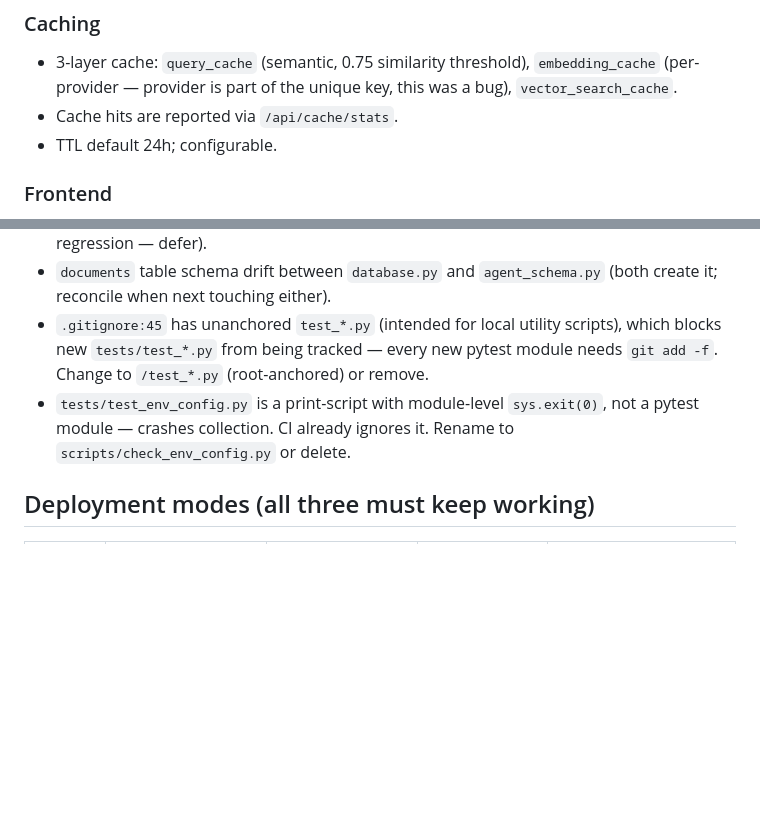
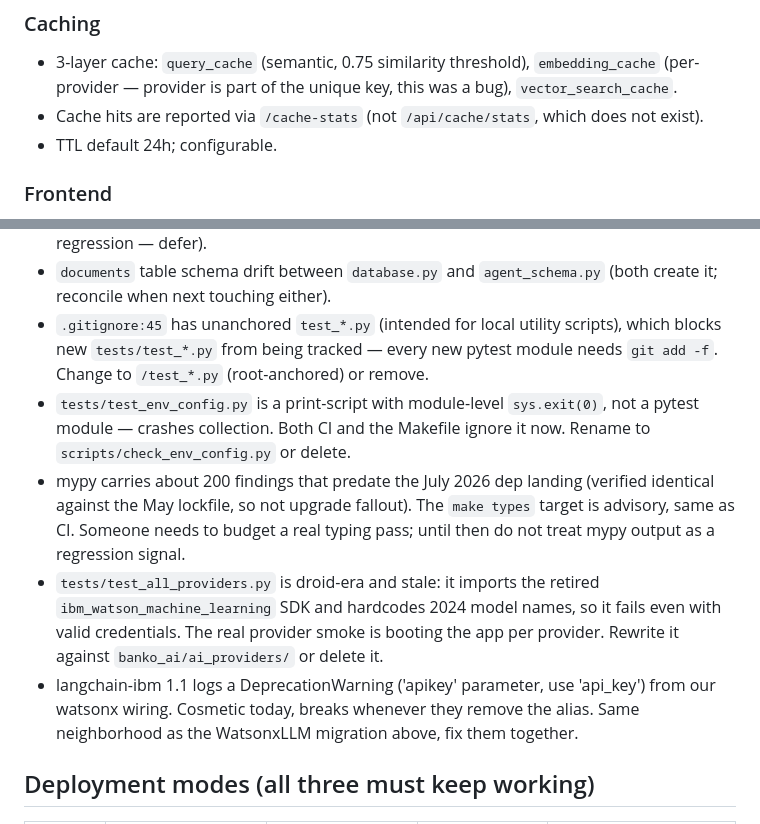
Before and after one commit to cockroachlabs-field/banko-ai-assistant-rag-demo, a Markdown page: CLAUDE.md, 2 parts joined by grey strips. Rendered like a GitHub page; blank space fills up the shorter version.

```diff
--- a/CLAUDE.md
+++ b/CLAUDE.md
@@ -103,7 +103,7 @@ These come from prior development pain (mostly from droid sessions Feb-Apr 2026)
 ### Caching
 
 - 3-layer cache: `query_cache` (semantic, 0.75 similarity threshold), `embedding_cache` (per-provider — provider is part of the unique key, this was a bug), `vector_search_cache`.
-- Cache hits are reported via `/api/cache/stats`.
+- Cache hits are reported via `/cache-stats` (not `/api/cache/stats`, which does not exist).
 - TTL default 24h; configurable.
 
 ### Frontend
@@ -130,7 +130,10 @@ These come from prior development pain (mostly from droid sessions Feb-Apr 2026)
 - `SentenceTransformer` re-instantiated per call in `base_agent.py` (perf bug; fixing risks regression — defer).
 - `documents` table schema drift between `database.py` and `agent_schema.py` (both create it; reconcile when next touching either).
 - `.gitignore:45` has unanchored `test_*.py` (intended for local utility scripts), which blocks new `tests/test_*.py` from being tracked — every new pytest module needs `git add -f`. Change to `/test_*.py` (root-anchored) or remove.
-- `tests/test_env_config.py` is a print-script with module-level `sys.exit(0)`, not a pytest module — crashes collection. CI already ignores it. Rename to `scripts/check_env_config.py` or delete.
+- `tests/test_env_config.py` is a print-script with module-level `sys.exit(0)`, not a pytest module — crashes collection. Both CI and the Makefile ignore it now. Rename to `scripts/check_env_config.py` or delete.
+- mypy carries about 200 findings that predate the July 2026 dep landing (verified identical against the May lockfile, so not upgrade fallout). The `make types` target is advisory, same as CI. Someone needs to budget a real typing pass; until then do not treat mypy output as a regression signal.
+- `tests/test_all_providers.py` is droid-era and stale: it imports the retired `ibm_watson_machine_learning` SDK and hardcodes 2024 model names, so it fails even with valid credentials. The real provider smoke is booting the app per provider. Rewrite it against `banko_ai/ai_providers/` or delete it.
+- langchain-ibm 1.1 logs a DeprecationWarning ('apikey' parameter, use 'api_key') from our watsonx wiring. Cosmetic today, breaks whenever they remove the alias. Same neighborhood as the WatsonxLLM migration above, fix them together.
 
 ## Deployment modes (all three must keep working)
 
```
Also changed, not shown: other parts of CLAUDE.md (+20 -10 lines).
